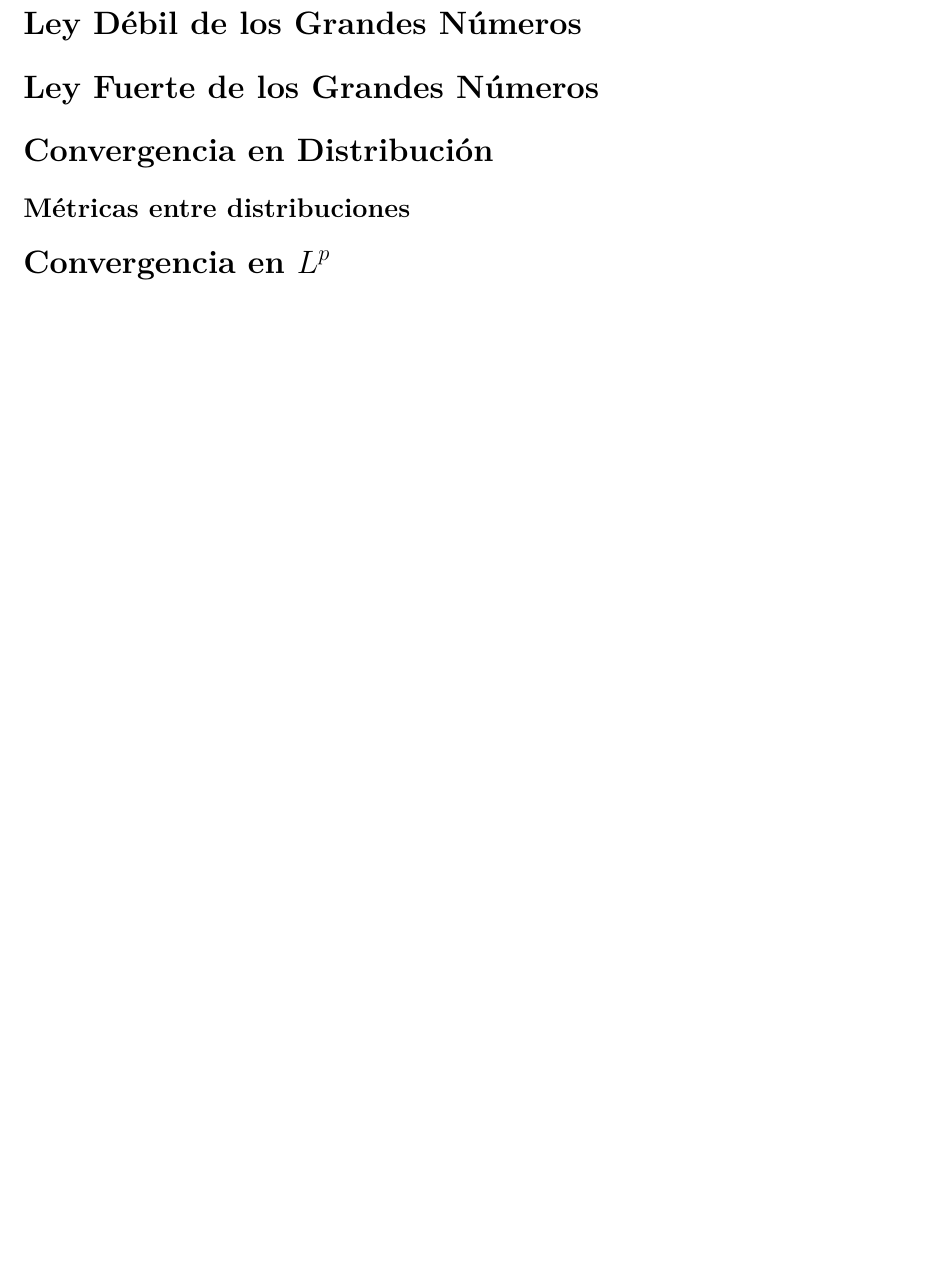
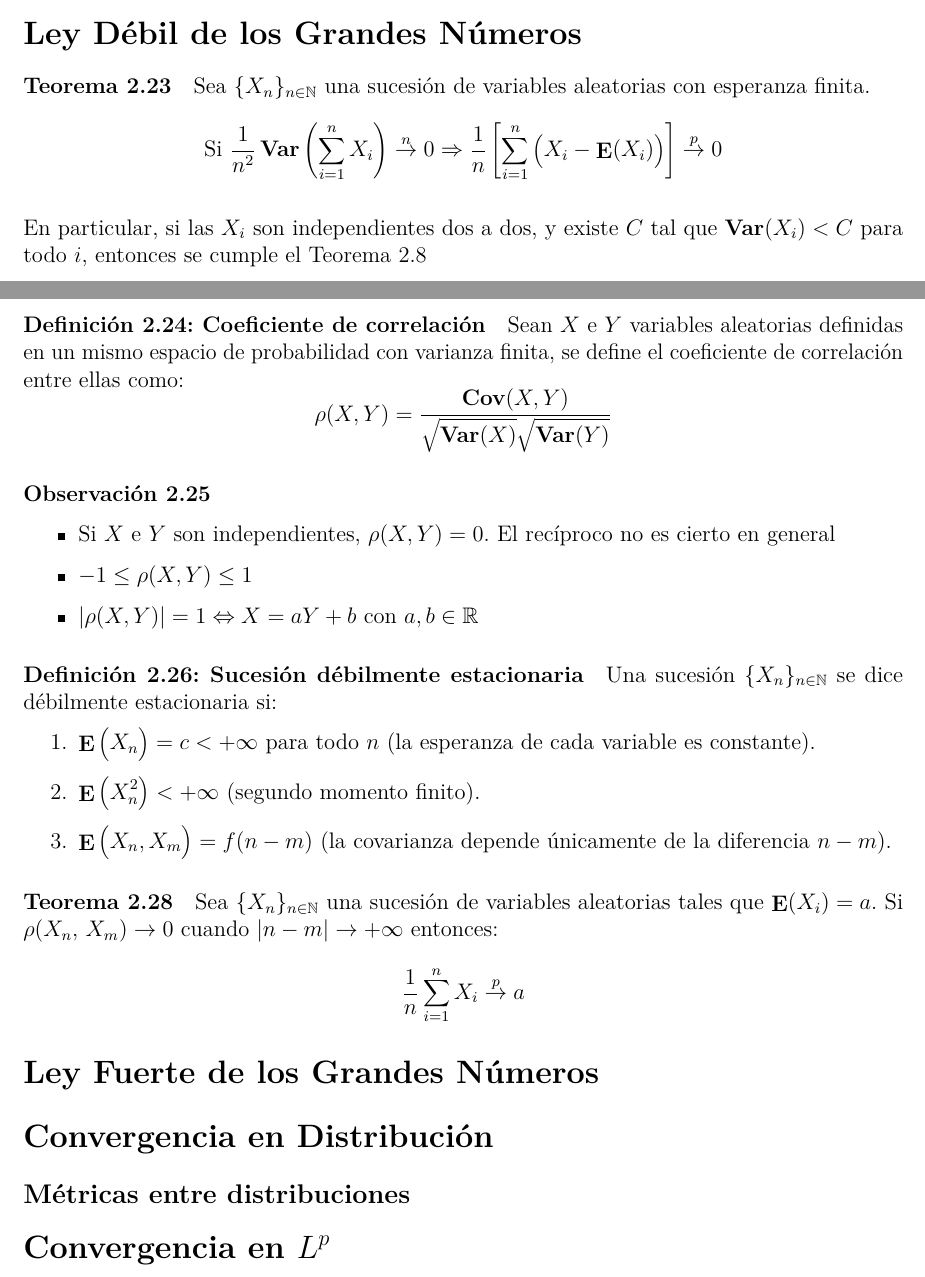
Before and after one commit to daczarne/prob2, an R Markdown document (02_convergencia/02-convergencias.Rmd): part of page 5 of 5 before the commit and two parts of pages 4 and 5 of 5 after it, the two joined at a grey line, cut so that both start at the same text, the shorter picture padded with empty space. Rendered offline with R 4.5, knitr and Pandoc, then LaTeX, with nearby package versions.

Commit message:
LDGN enunciados

```diff
--- a/02_convergencia/02-convergencias.Rmd
+++ b/02_convergencia/02-convergencias.Rmd
@@ -14,7 +14,8 @@ header-includes:
    - \usepackage{mathtools}
    - \newcommand{\equalexpl}[1]{\underset{\substack{\uparrow\\\\\mathrlap{\text{\hspace{-2em}#1}}}}{\approx}}
    - \DeclareMathOperator{\E}{\mathbf{E}}
-   - \DeclareMathOperator{\V}{\mathbf{V}}
+   - \DeclareMathOperator{\Var}{\mathbf{Var}}
+   - \DeclareMathOperator{\Cov}{\mathbf{Cov}}
 geometry: margin=1in
 fontsize: 12pt
 ---
@@ -188,7 +189,40 @@ $$X_n \overset{p}{\rightarrow} X \Leftrightarrow \E \left( \frac{ |X_n - X| }{ 1
 
 # Ley Débil de los Grandes Números
 
+#### Teorema 2.23
 
+Sea $\{X_n\}_{n \in \mathbb{N}}$ una sucesión de variables aleatorias con esperanza finita.
+$$\text{Si } \frac{1}{n^2} \Var \left( \sum\limits_{i = 1}^{n} X_i \right) \overset{n}{\rightarrow} 0 \Rightarrow \frac{1}{n} \left[ \sum\limits_{i = 1}^n \big( X_i - \E(X_i) \big) \right] \overset{p}{\rightarrow} 0$$
+
+En particular, si las $X_i$ son independientes dos a dos, y existe $C$ tal que $\Var(X_i) < C$ para todo $i$, entonces se cumple el Teorema 2.8
+
+#### Definición 2.24: Coeficiente de correlación
+
+Sean $X$ e $Y$ variables aleatorias definidas en un mismo espacio de probabilidad con varianza finita, se define el coeficiente de correlación entre ellas como:
+$$\rho(X,Y) = \frac{ \Cov(X,Y) }{ \sqrt{ \Var(X) } \sqrt{ \Var(Y) } } $$
+
+#### Observación 2.25
+
+- Si $X$ e $Y$ son independientes, $\rho(X,Y) = 0$. El recíproco no es cierto en general
+
+- $-1 \leq \rho(X,Y) \leq 1$
+
+- $|\rho(X,Y)| = 1 \Leftrightarrow X = a Y + b$ con $a,b \in \mathbb{R}$
+
+#### Definición 2.26: Sucesión débilmente estacionaria
+
+Una sucesión $\{X_n\}_{n \in \mathbb{N}}$ se dice débilmente estacionaria si:
+
+1. $\E \big( X_n \big) = c < +\infty$ para todo $n$ (la esperanza de cada variable es constante).
+
+2. $\E \big( X_n^2 \big) < +\infty$ (segundo momento finito).
+
+3. $\E \big( X_n, X_m \big) = f(n - m)$ (la covarianza depende únicamente de la diferencia $n - m$).
+
+#### Teorema 2.28
+
+Sea $\{X_n\}_{n \in \mathbb{N}}$ una sucesión de variables aleatorias tales que $\E(X_i) = a$. Si $\rho(X_n, \, X_m) \rightarrow 0$ cuando $|n - m| \rightarrow +\infty$ entonces:
+$$\frac{1}{n} \sum\limits_{i = 1}^n X_i \overset{p}{\rightarrow} a$$
 
 # Ley Fuerte de los Grandes Números
 
```
